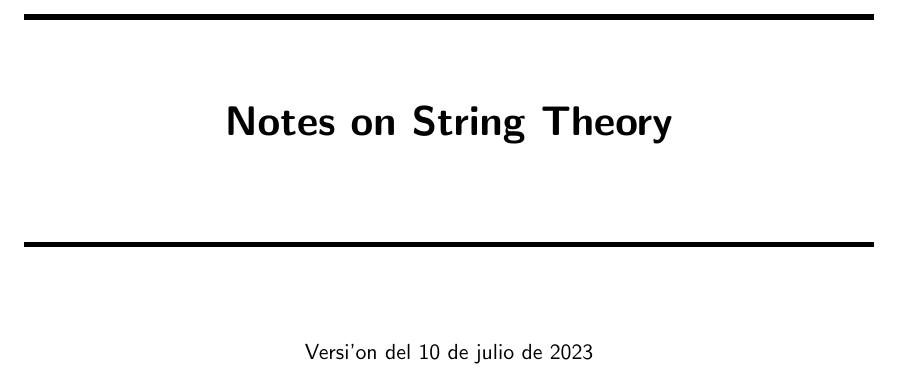
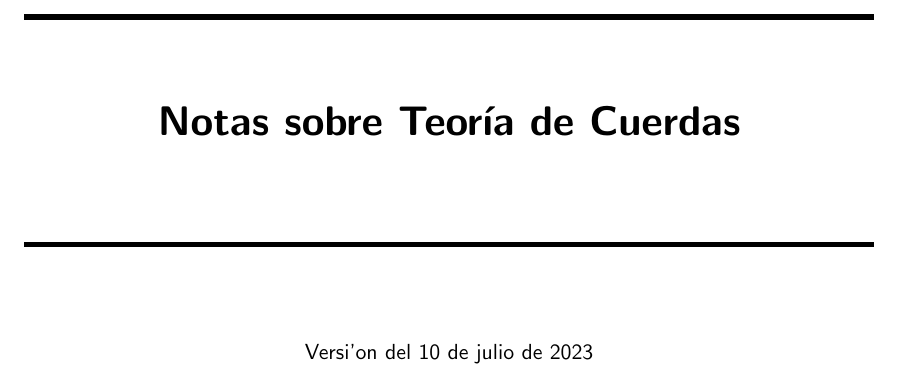
Before and after one commit to 10blackhole/String-Theory, a LaTeX document (main.tex): part of page 1 of 7, cut at the place of the change. Compiled offline with pdfLaTeX.

```diff
--- a/main.tex
+++ b/main.tex
@@ -39,7 +39,7 @@
 
 \vspace{1.5cm}
 
-{\huge \textsc{\textbf{Notes on String Theory}}}
+{\huge \textsc{\textbf{Notas sobre Teoría de Cuerdas}}}
 
 \vspace{1.5cm}
 
```
Also changed, not shown: cap/una breve introduccion.tex (+1 -1 lines).
